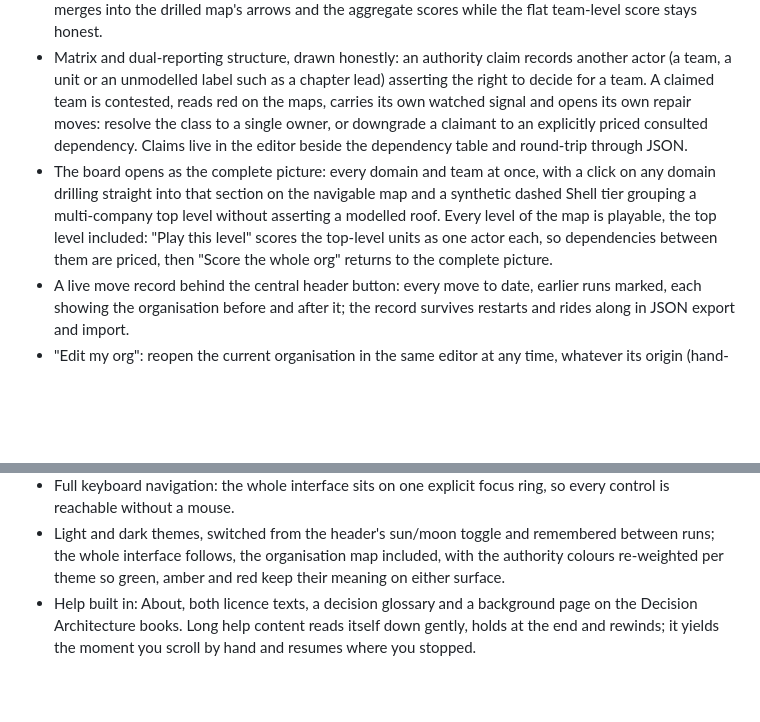
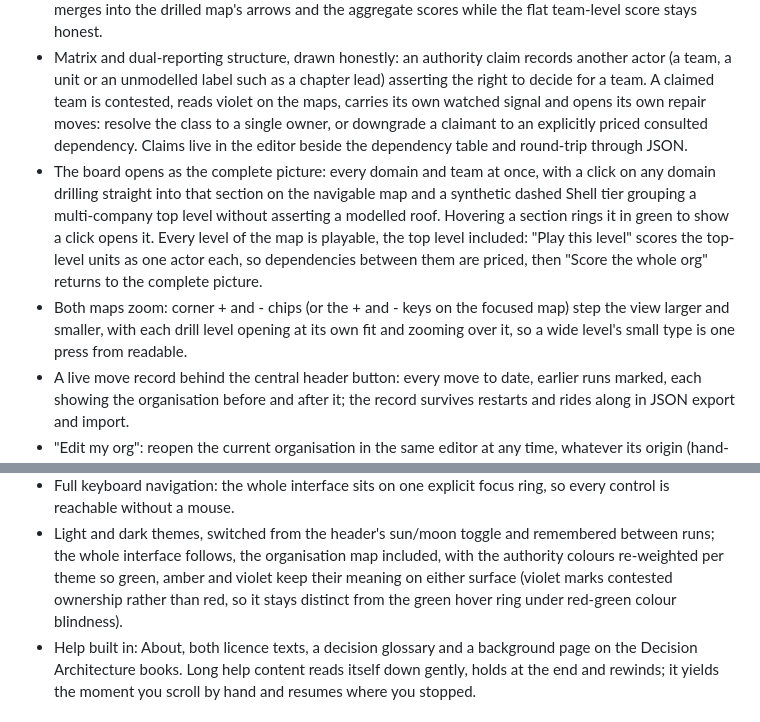
Before and after one commit to oernster/fulcrum, a Markdown page: README.md, 2 parts joined by grey strips. GitHub-like rendering; blank space fills up the shorter version.

```diff
--- a/README.md
+++ b/README.md
@@ -48,17 +48,22 @@ A short tour and the books behind it are at <https://ernster.dev/fulcrum/>.
 - Matrix and dual-reporting structure, drawn honestly: an authority claim
   records another actor (a team, a unit or an unmodelled label such as a
   chapter lead) asserting the right to decide for a team. A claimed team is
-  contested, reads red on the maps, carries its own watched signal and opens
+  contested, reads violet on the maps, carries its own watched signal and opens
   its own repair moves: resolve the class to a single owner, or downgrade a
   claimant to an explicitly priced consulted dependency. Claims live in the
   editor beside the dependency table and round-trip through JSON.
 - The board opens as the complete picture: every domain and team at once,
   with a click on any domain drilling straight into that section on the
   navigable map and a synthetic dashed Shell tier grouping a multi-company
-  top level without asserting a modelled roof. Every level of the map is
+  top level without asserting a modelled roof. Hovering a section rings it
+  in green to show a click opens it. Every level of the map is
   playable, the top level included: "Play this level" scores the top-level
   units as one actor each, so dependencies between them are priced, then
   "Score the whole org" returns to the complete picture.
+- Both maps zoom: corner + and - chips (or the + and - keys on the focused
+  map) step the view larger and smaller, with each drill level opening at
+  its own fit and zooming over it, so a wide level's small type is one
+  press from readable.
 - A live move record behind the central header button: every move to date,
   earlier runs marked, each showing the organisation before and after it;
   the record survives restarts and rides along in JSON export and import.
@@ -114,7 +119,9 @@ A short tour and the books behind it are at <https://ernster.dev/fulcrum/>.
 - Light and dark themes, switched from the header's sun/moon toggle and
   remembered between runs; the whole interface follows, the organisation
   map included, with the authority colours re-weighted per theme so green,
-  amber and red keep their meaning on either surface.
+  amber and violet keep their meaning on either surface (violet marks
+  contested ownership rather than red, so it stays distinct from the green
+  hover ring under red-green colour blindness).
 - Help built in: About, both licence texts, a decision glossary and a
   background page on the Decision Architecture books. Long help content
   reads itself down gently, holds at the end and rewinds; it yields the
```
Also changed, not shown: ARCHITECTURE.md (+1 -1 lines), DEVELOPMENT-README.md (+5 -3 lines).
